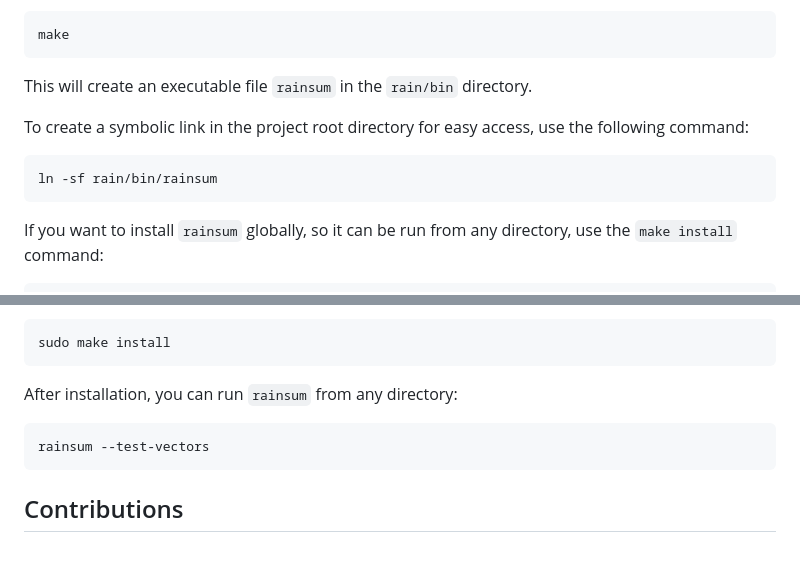
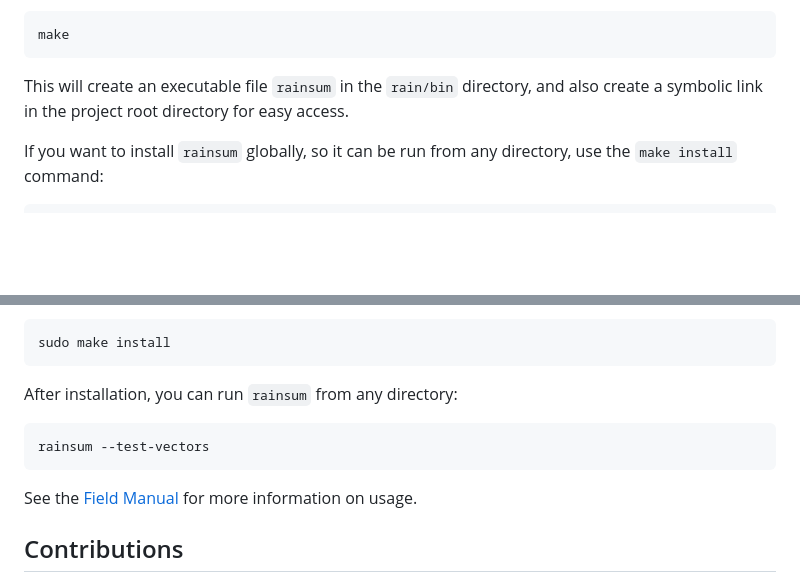
Before and after one commit to DOSAYGO-Research/rain, a Markdown page: README.md, 2 parts joined by grey strips. Rendered like a GitHub page; blank space fills up the shorter version.

````diff
--- a/README.md
+++ b/README.md
@@ -186,13 +186,7 @@ Then, build the utility with the `make` command:
 make
 ```
 
-This will create an executable file `rainsum` in the `rain/bin` directory.
-
-To create a symbolic link in the project root directory for easy access, use the following command:
-
-```sh
-ln -sf rain/bin/rainsum
-```
+This will create an executable file `rainsum` in the `rain/bin` directory, and also create a symbolic link in the project root directory for easy access.
 
 If you want to install `rainsum` globally, so it can be run from any directory, use the `make install` command:
 
@@ -212,6 +206,8 @@ After installation, you can run `rainsum` from any directory:
 rainsum --test-vectors
 ```
 
+See the [Field Manual](#Rainsum-Field-Manual) for more information on usage.
+
 ## Contributions
 
 We warmly welcome any analysis, along with faster implementations or suggested modifications. Collaboration is highly encouraged!
````
